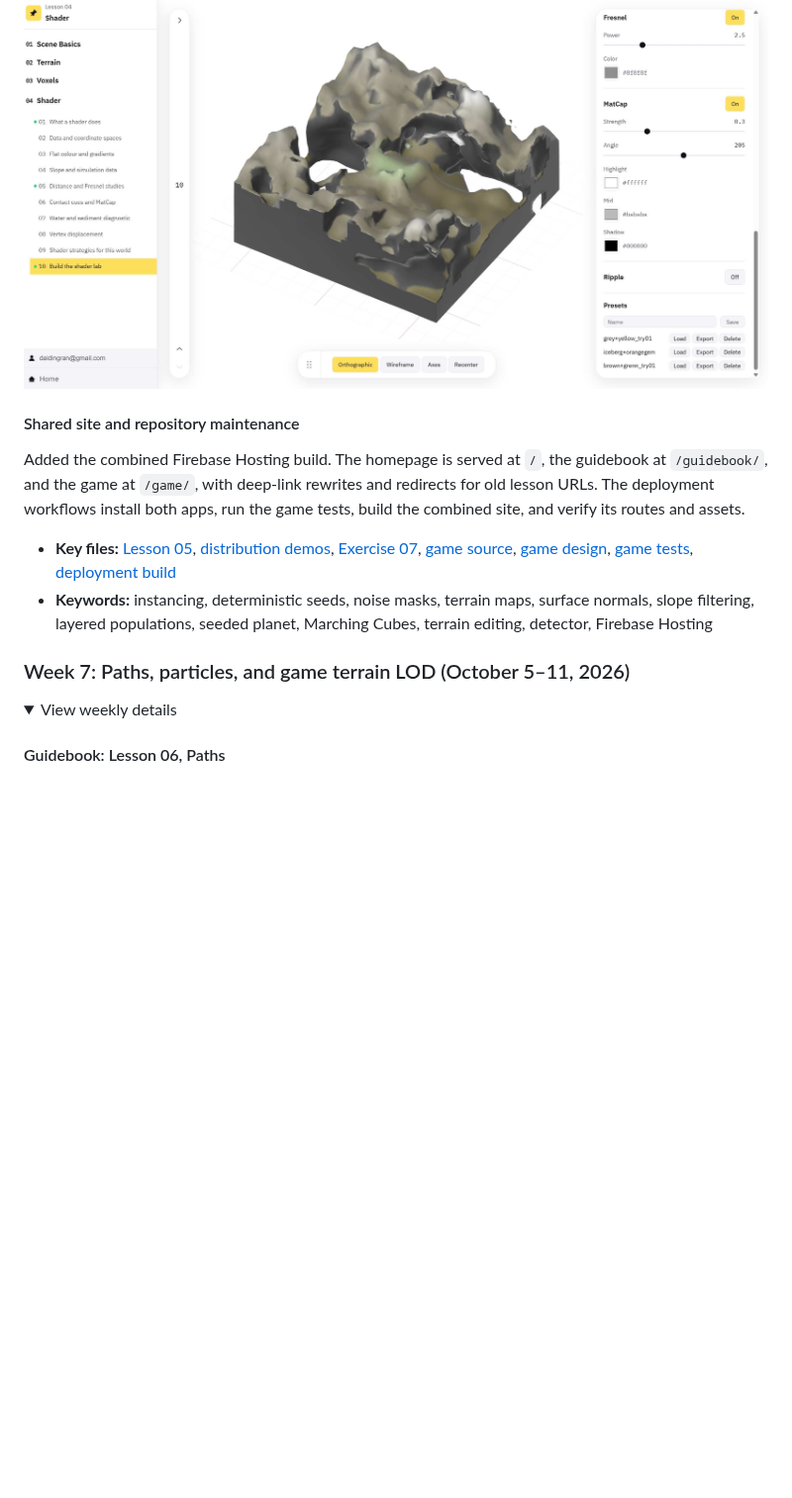
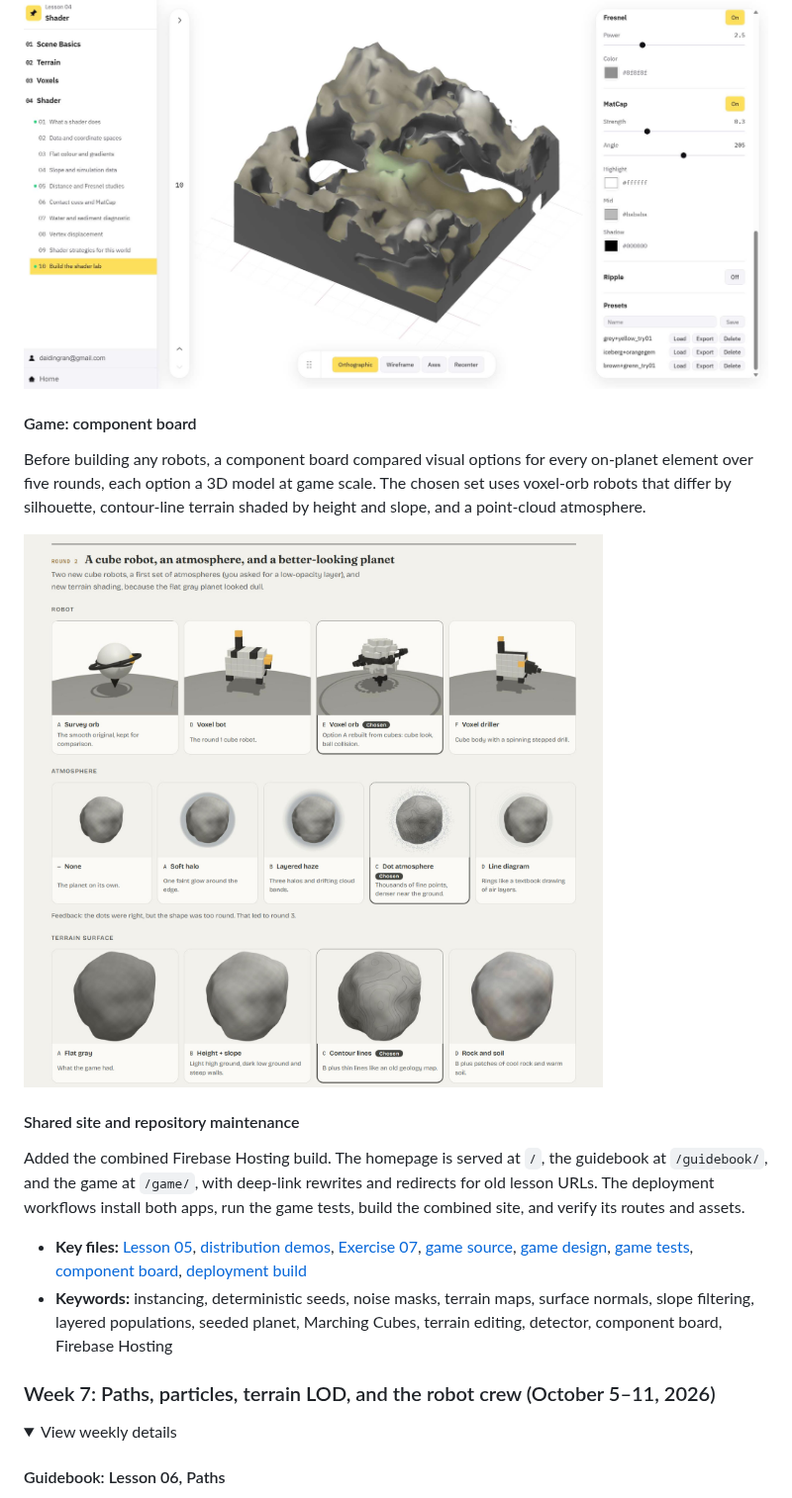
Before and after one commit to Daidai1031/procedural-world-building, a Markdown page: README.md, the part around one of its changes. Shown at 99% size. Rendered like a GitHub page; pictures changed too: docs/media/week6_design_decision.jpg (added); folded sections open; blank space fills up the shorter version.

```diff
--- a/README.md
+++ b/README.md
@@ -181,16 +183,22 @@ The Detector scans a local patch and shows nearby terrain wireframe plus distanc
 
 ![Week 6 game M1](docs/media/week5_M1.jpg)
 
+#### Game: component board
+
+Before building any robots, a component board compared visual options for every on-planet element over five rounds, each option a 3D model at game scale. The chosen set uses voxel-orb robots that differ by silhouette, contour-line terrain shaded by height and slope, and a point-cloud atmosphere.
+
+![Week 6 game component board](docs/media/week6_design_decision.jpg)
+
 #### Shared site and repository maintenance
 
 Added the combined Firebase Hosting build. The homepage is served at `/`, the guidebook at `/guidebook/`, and the game at `/game/`, with deep-link rewrites and redirects for old lesson URLs. The deployment workflows install both apps, run the game tests, build the combined site, and verify its routes and assets.
 
-- **Key files:** [Lesson 05](worldbuilding-guidebook/content/lessons/05-distributions/), [distribution demos](worldbuilding-guidebook/src/scene/demos/distributions/), [Exercise 07](docs/exercise/07-scattering-system.md), [game source](terraforming-1380/src/), [game design](terraforming-1380/docs/design.md), [game tests](terraforming-1380/tests/planet.test.ts), [deployment build](deployment/build.mjs)
-- **Keywords:** instancing, deterministic seeds, noise masks, terrain maps, surface normals, slope filtering, layered populations, seeded planet, Marching Cubes, terrain editing, detector, Firebase Hosting
+- **Key files:** [Lesson 05](worldbuilding-guidebook/content/lessons/05-distributions/), [distribution demos](worldbuilding-guidebook/src/scene/demos/distributions/), [Exercise 07](docs/exercise/07-scattering-system.md), [game source](terraforming-1380/src/), [game design](terraforming-1380/docs/design.md), [game tests](terraforming-1380/tests/planet.test.ts), [component board](terraforming-1380/docs/component-board.html), [deployment build](deployment/build.mjs)
+- **Keywords:** instancing, deterministic seeds, noise masks, terrain maps, surface normals, slope filtering, layered populations, seeded planet, Marching Cubes, terrain editing, detector, component board, Firebase Hosting
 
 </details>
 
-### Week 7: Paths, particles, and game terrain LOD (October 5–11, 2026)
+### Week 7: Paths, particles, terrain LOD, and the robot crew (October 5–11, 2026)
 
 <details>
 <summary>View weekly details</summary>
```
Also changed, not shown: other parts of README.md (+58 -2 lines), docs/media/week8_autopilot_mode.jpg (added), docs/media/week8_resident_design.jpg (added), docs/media/week8_system.jpg (added), 1 other file.
